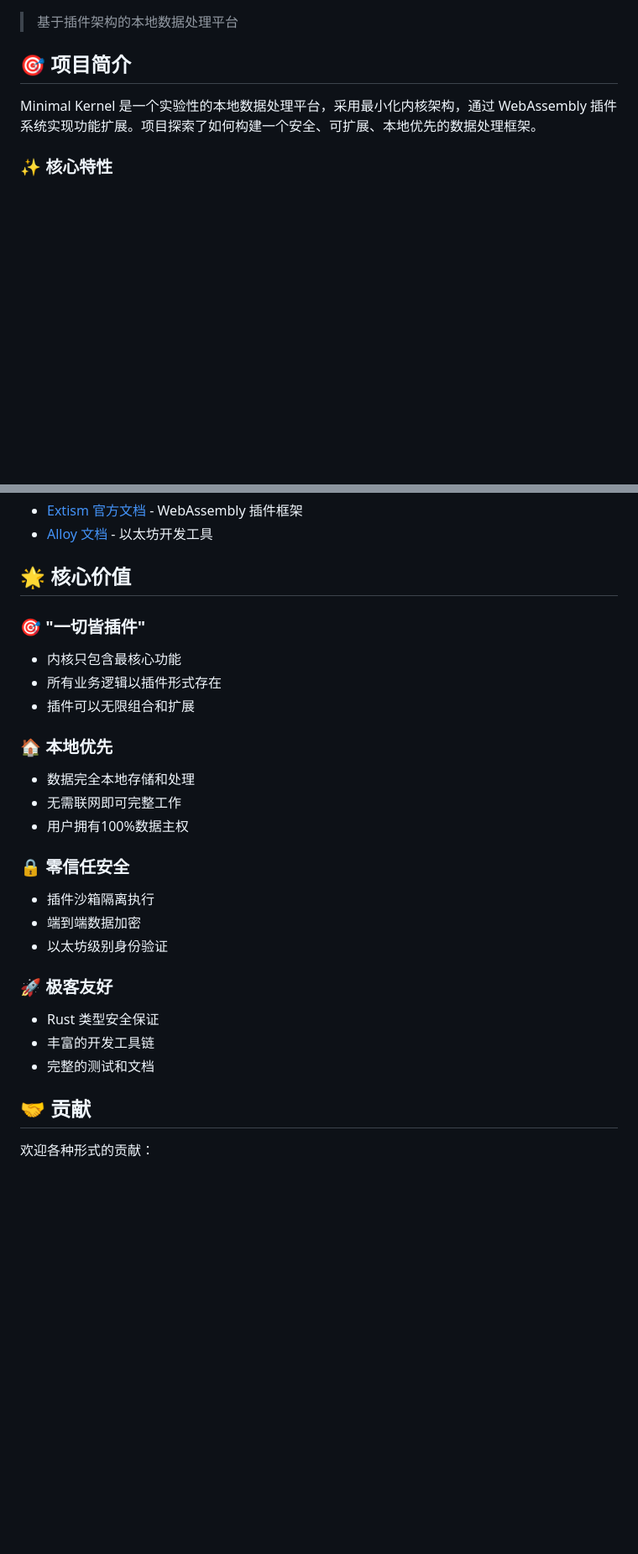
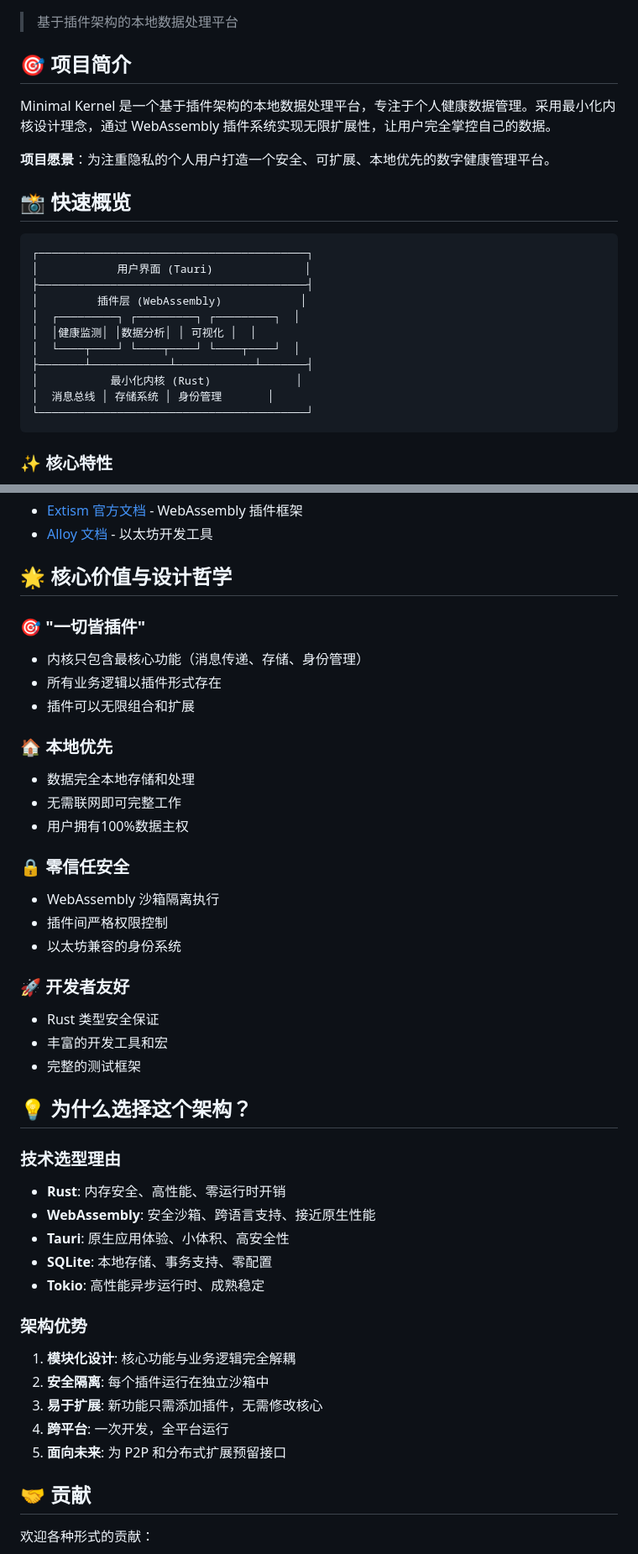
Before and after one commit to hpeXt/Unnamed, a Markdown page: README.md, 2 parts joined by grey strips. Shown: that part at 84% size. Drawn GitHub-style; blank space fills up the shorter version.

````diff
--- a/README.md
+++ b/README.md
@@ -4,7 +4,25 @@
 
 ## 🎯 项目简介
 
-Minimal Kernel 是一个实验性的本地数据处理平台，采用最小化内核架构，通过 WebAssembly 插件系统实现功能扩展。项目探索了如何构建一个安全、可扩展、本地优先的数据处理框架。
+Minimal Kernel 是一个基于插件架构的本地数据处理平台，专注于个人健康数据管理。采用最小化内核设计理念，通过 WebAssembly 插件系统实现无限扩展性，让用户完全掌控自己的数据。
+
+**项目愿景**：为注重隐私的个人用户打造一个安全、可扩展、本地优先的数字健康管理平台。
+
+## 📸 快速概览
+
+```
+┌─────────────────────────────────────────┐
+│            用户界面 (Tauri)              │
+├─────────────────────────────────────────┤
+│         插件层 (WebAssembly)            │
+│  ┌─────────┐ ┌─────────┐ ┌─────────┐  │
+│  │健康监测│ │数据分析│ │ 可视化 │  │
+│  └────┬────┘ └────┬────┘ └────┬────┘  │
+├───────┴────────────┴────────────┴───────┤
+│           最小化内核 (Rust)             │
+│  消息总线 │ 存储系统 │ 身份管理       │
+└─────────────────────────────────────────┘
+```
 
 ### ✨ 核心特性
 - 🔌 **完整插件系统**: 基于 Extism WebAssembly，支持多语言插件
@@ -242,10 +345,10 @@ cargo run
 - [Extism 官方文档](https://extism.org/) - WebAssembly 插件框架
 - [Alloy 文档](https://alloy.rs/) - 以太坊开发工具
 
-## 🌟 核心价值
+## 🌟 核心价值与设计哲学
 
 ### 🎯 **"一切皆插件"**
-- 内核只包含最核心功能
+- 内核只包含最核心功能（消息传递、存储、身份管理）
 - 所有业务逻辑以插件形式存在
 - 插件可以无限组合和扩展
 
@@ -255,14 +358,30 @@ cargo run
 - 用户拥有100%数据主权
 
 ### 🔒 **零信任安全**
-- 插件沙箱隔离执行
-- 端到端数据加密
-- 以太坊级别身份验证
+- WebAssembly 沙箱隔离执行
+- 插件间严格权限控制
+- 以太坊兼容的身份系统
 
-### 🚀 **极客友好**
+### 🚀 **开发者友好**
 - Rust 类型安全保证
-- 丰富的开发工具链
-- 完整的测试和文档
+- 丰富的开发工具和宏
+- 完整的测试框架
+
+## 💡 为什么选择这个架构？
+
+### 技术选型理由
+- **Rust**: 内存安全、高性能、零运行时开销
+- **WebAssembly**: 安全沙箱、跨语言支持、接近原生性能
+- **Tauri**: 原生应用体验、小体积、高安全性
+- **SQLite**: 本地存储、事务支持、零配置
+- **Tokio**: 高性能异步运行时、成熟稳定
+
+### 架构优势
+1. **模块化设计**: 核心功能与业务逻辑完全解耦
+2. **安全隔离**: 每个插件运行在独立沙箱中
+3. **易于扩展**: 新功能只需添加插件，无需修改核心
+4. **跨平台**: 一次开发，全平台运行
+5. **面向未来**: 为 P2P 和分布式扩展预留接口
 
 ## 🤝 贡献
 
````
Also changed, not shown: other parts of README.md (+93 -8 lines).
